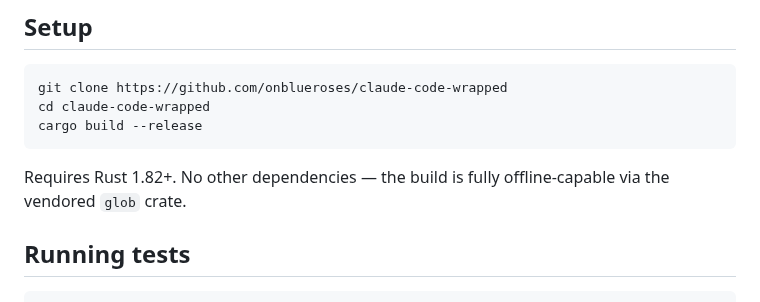
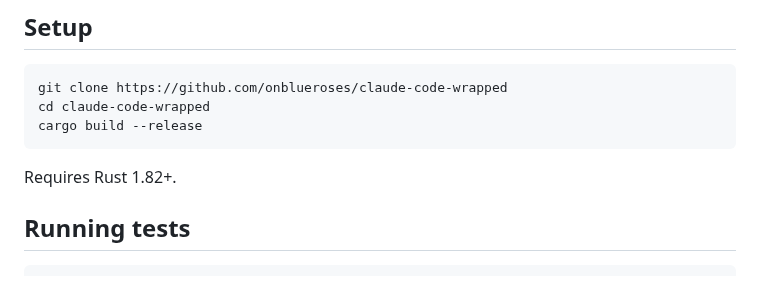
Before and after one commit to onblueroses/claude-code-wrapped, a Markdown page: CONTRIBUTING.md, the part around the change. GitHub-like rendering.

````diff
--- a/CONTRIBUTING.md
+++ b/CONTRIBUTING.md
@@ -8,7 +8,7 @@ cd claude-code-wrapped
 cargo build --release
 ```
 
-Requires Rust 1.82+. No other dependencies — the build is fully offline-capable via the vendored `glob` crate.
+Requires Rust 1.82+.
 
 ## Running tests
 
````
Also changed, not shown: README.md (+24 -21 lines), assets/cache-slide.png (added), assets/data-slide.png (added), assets/hero-slide.png (added), assets/share-card.png (added), assets/spend-slide.png (added), 3 other files.
